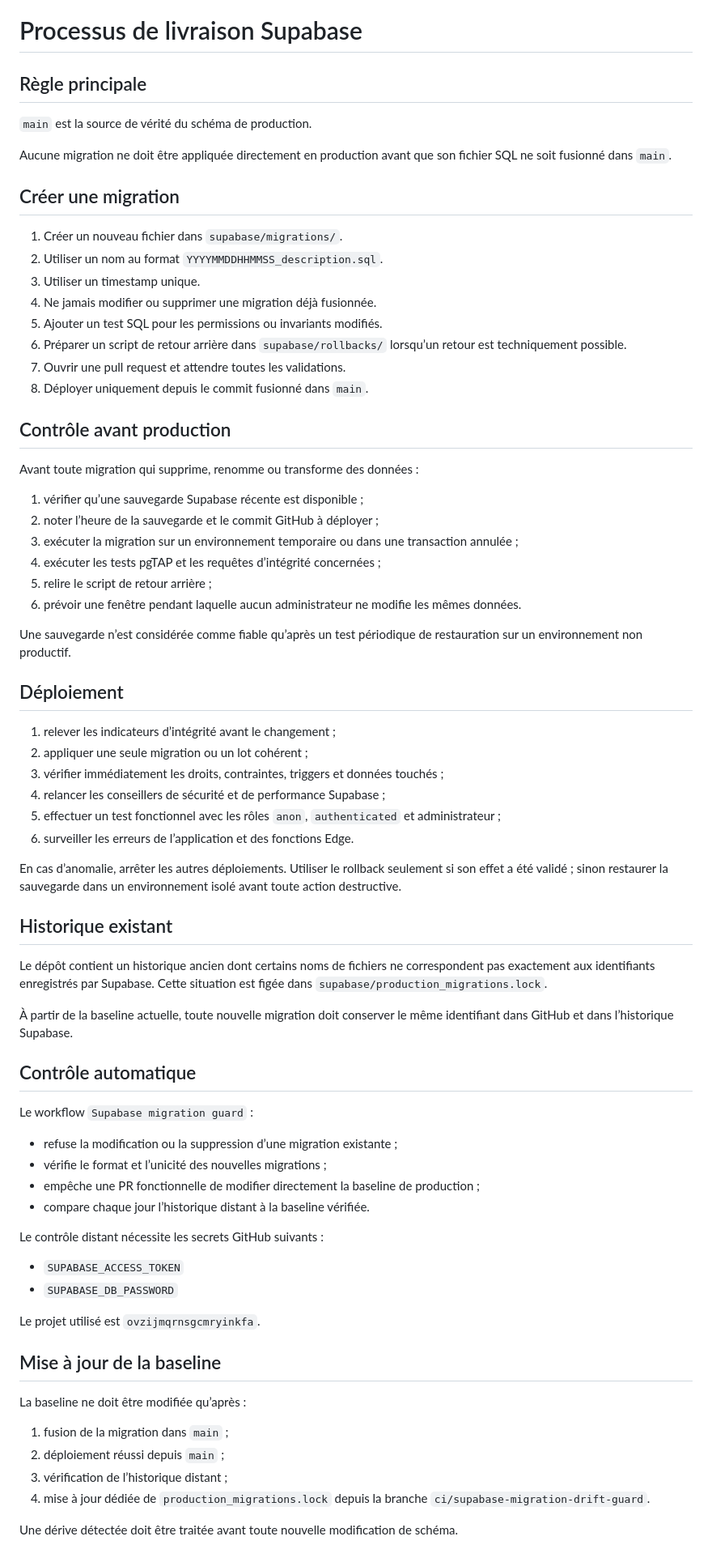
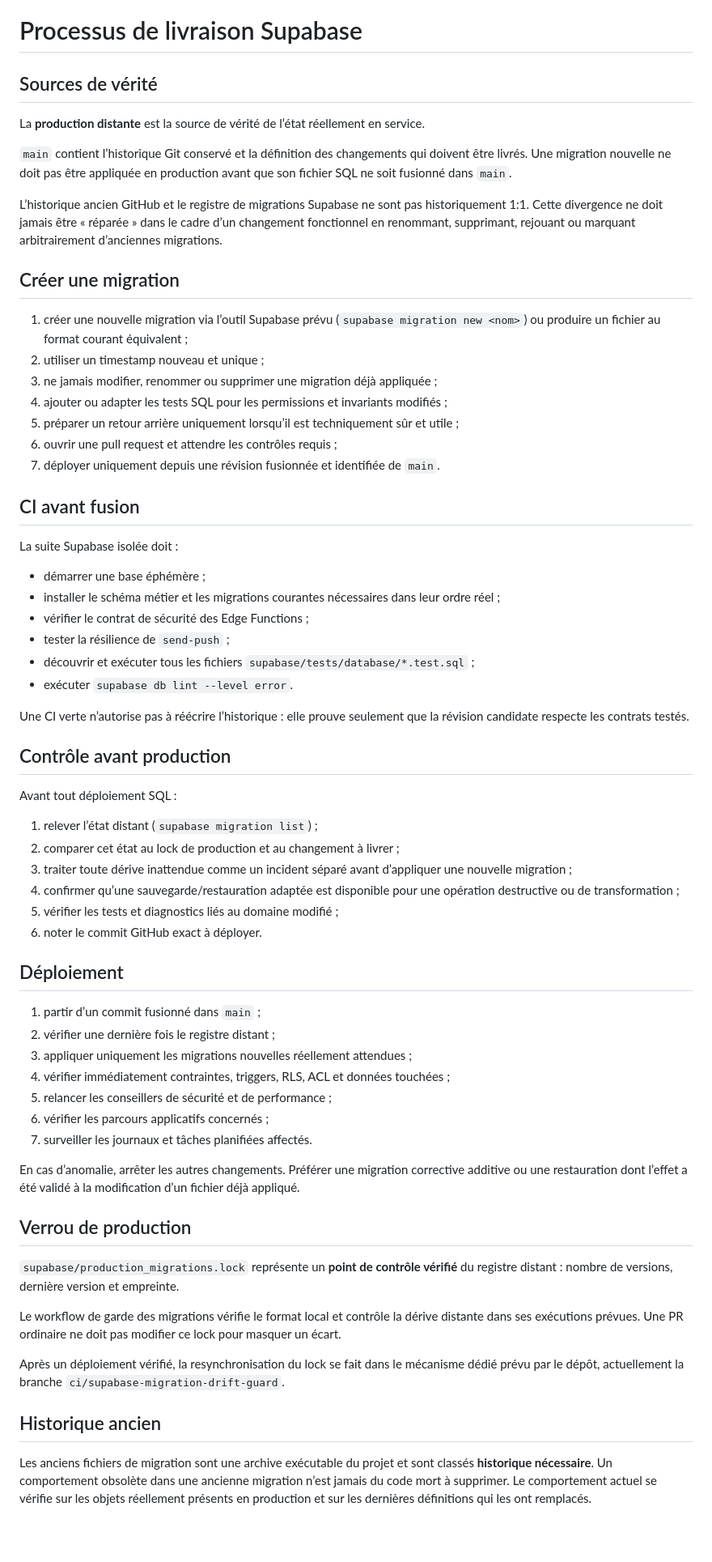
Before and after one commit to samihchaa-wq/AS-Grinta, a Markdown page: docs/database-release-process.md, the part around the change. Shown at 81% size. Drawn GitHub-style; blank space fills up the shorter version.

Commit message:
Clarifier le processus de livraison Supabase

```diff
--- a/docs/database-release-process.md
+++ b/docs/database-release-process.md
@@ -1,75 +1,67 @@
 # Processus de livraison Supabase
 
-## Règle principale
+## Sources de vérité
 
-`main` est la source de vérité du schéma de production.
+La **production distante** est la source de vérité de l’état réellement en service.
 
-Aucune migration ne doit être appliquée directement en production avant que son fichier SQL ne soit fusionné dans `main`.
+`main` contient l’historique Git conservé et la définition des changements qui doivent être livrés. Une migration nouvelle ne doit pas être appliquée en production avant que son fichier SQL ne soit fusionné dans `main`.
+
+L’historique ancien GitHub et le registre de migrations Supabase ne sont pas historiquement 1:1. Cette divergence ne doit jamais être « réparée » dans le cadre d’un changement fonctionnel en renommant, supprimant, rejouant ou marquant arbitrairement d’anciennes migrations.
 
 ## Créer une migration
 
-1. Créer un nouveau fichier dans `supabase/migrations/`.
-2. Utiliser un nom au format `YYYYMMDDHHMMSS_description.sql`.
-3. Utiliser un timestamp unique.
-4. Ne jamais modifier ou supprimer une migration déjà fusionnée.
-5. Ajouter un test SQL pour les permissions ou invariants modifiés.
-6. Préparer un script de retour arrière dans `supabase/rollbacks/` lorsqu’un retour est techniquement possible.
-7. Ouvrir une pull request et attendre toutes les validations.
-8. Déployer uniquement depuis le commit fusionné dans `main`.
+1. créer une nouvelle migration via l’outil Supabase prévu (`supabase migration new <nom>`) ou produire un fichier au format courant équivalent ;
+2. utiliser un timestamp nouveau et unique ;
+3. ne jamais modifier, renommer ou supprimer une migration déjà appliquée ;
+4. ajouter ou adapter les tests SQL pour les permissions et invariants modifiés ;
+5. préparer un retour arrière uniquement lorsqu’il est techniquement sûr et utile ;
+6. ouvrir une pull request et attendre les contrôles requis ;
+7. déployer uniquement depuis une révision fusionnée et identifiée de `main`.
+
+## CI avant fusion
+
+La suite Supabase isolée doit :
+
+- démarrer une base éphémère ;
+- installer le schéma métier et les migrations courantes nécessaires dans leur ordre réel ;
+- vérifier le contrat de sécurité des Edge Functions ;
+- tester la résilience de `send-push` ;
+- découvrir et exécuter tous les fichiers `supabase/tests/database/*.test.sql` ;
+- exécuter `supabase db lint --level error`.
+
+Une CI verte n’autorise pas à réécrire l’historique : elle prouve seulement que la révision candidate respecte les contrats testés.
 
 ## Contrôle avant production
 
-Avant toute migration qui supprime, renomme ou transforme des données :
+Avant tout déploiement SQL :
 
-1. vérifier qu’une sauvegarde Supabase récente est disponible ;
-2. noter l’heure de la sauvegarde et le commit GitHub à déployer ;
-3. exécuter la migration sur un environnement temporaire ou dans une transaction annulée ;
-4. exécuter les tests pgTAP et les requêtes d’intégrité concernées ;
-5. relire le script de retour arrière ;
-6. prévoir une fenêtre pendant laquelle aucun administrateur ne modifie les mêmes données.
-
-Une sauvegarde n’est considérée comme fiable qu’après un test périodique de restauration sur un environnement non productif.
+1. relever l’état distant (`supabase migration list`) ;
+2. comparer cet état au lock de production et au changement à livrer ;
+3. traiter toute dérive inattendue comme un incident séparé avant d’appliquer une nouvelle migration ;
+4. confirmer qu’une sauvegarde/restauration adaptée est disponible pour une opération destructive ou de transformation ;
+5. vérifier les tests et diagnostics liés au domaine modifié ;
+6. noter le commit GitHub exact à déployer.
 
 ## Déploiement
 
-1. relever les indicateurs d’intégrité avant le changement ;
-2. appliquer une seule migration ou un lot cohérent ;
-3. vérifier immédiatement les droits, contraintes, triggers et données touchés ;
-4. relancer les conseillers de sécurité et de performance Supabase ;
-5. effectuer un test fonctionnel avec les rôles `anon`, `authenticated` et administrateur ;
-6. surveiller les erreurs de l’application et des fonctions Edge.
+1. partir d’un commit fusionné dans `main` ;
+2. vérifier une dernière fois le registre distant ;
+3. appliquer uniquement les migrations nouvelles réellement attendues ;
+4. vérifier immédiatement contraintes, triggers, RLS, ACL et données touchées ;
+5. relancer les conseillers de sécurité et de performance ;
+6. vérifier les parcours applicatifs concernés ;
+7. surveiller les journaux et tâches planifiées affectés.
 
-En cas d’anomalie, arrêter les autres déploiements. Utiliser le rollback seulement si son effet a été validé ; sinon restaurer la sauvegarde dans un environnement isolé avant toute action destructive.
+En cas d’anomalie, arrêter les autres changements. Préférer une migration corrective additive ou une restauration dont l’effet a été validé à la modification d’un fichier déjà appliqué.
 
-## Historique existant
+## Verrou de production
 
-Le dépôt contient un historique ancien dont certains noms de fichiers ne correspondent pas exactement aux identifiants enregistrés par Supabase. Cette situation est figée dans `supabase/production_migrations.lock`.
+`supabase/production_migrations.lock` représente un **point de contrôle vérifié** du registre distant : nombre de versions, dernière version et empreinte.
 
-À partir de la baseline actuelle, toute nouvelle migration doit conserver le même identifiant dans GitHub et dans l’historique Supabase.
+Le workflow de garde des migrations vérifie le format local et contrôle la dérive distante dans ses exécutions prévues. Une PR ordinaire ne doit pas modifier ce lock pour masquer un écart.
 
-## Contrôle automatique
+Après un déploiement vérifié, la resynchronisation du lock se fait dans le mécanisme dédié prévu par le dépôt, actuellement la branche `ci/supabase-migration-drift-guard`.
 
-Le workflow `Supabase migration guard` :
+## Historique ancien
 
-- refuse la modification ou la suppression d’une migration existante ;
-- vérifie le format et l’unicité des nouvelles migrations ;
-- empêche une PR fonctionnelle de modifier directement la baseline de production ;
-- compare chaque jour l’historique distant à la baseline vérifiée.
-
-Le contrôle distant nécessite les secrets GitHub suivants :
-
-- `SUPABASE_ACCESS_TOKEN`
-- `SUPABASE_DB_PASSWORD`
-
-Le projet utilisé est `ovzijmqrnsgcmryinkfa`.
-
-## Mise à jour de la baseline
-
-La baseline ne doit être modifiée qu’après :
-
-1. fusion de la migration dans `main` ;
-2. déploiement réussi depuis `main` ;
-3. vérification de l’historique distant ;
-4. mise à jour dédiée de `production_migrations.lock` depuis la branche `ci/supabase-migration-drift-guard`.
-
-Une dérive détectée doit être traitée avant toute nouvelle modification de schéma.
+Les anciens fichiers de migration sont une archive exécutable du projet et sont classés **historique nécessaire**. Un comportement obsolète dans une ancienne migration n’est jamais du code mort à supprimer. Le comportement actuel se vérifie sur les objets réellement présents en production et sur les dernières définitions qui les ont remplacés.
```
